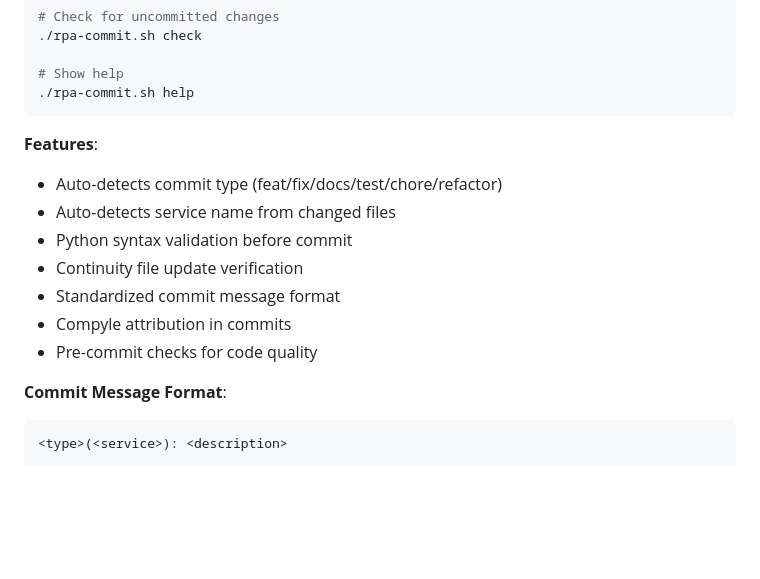
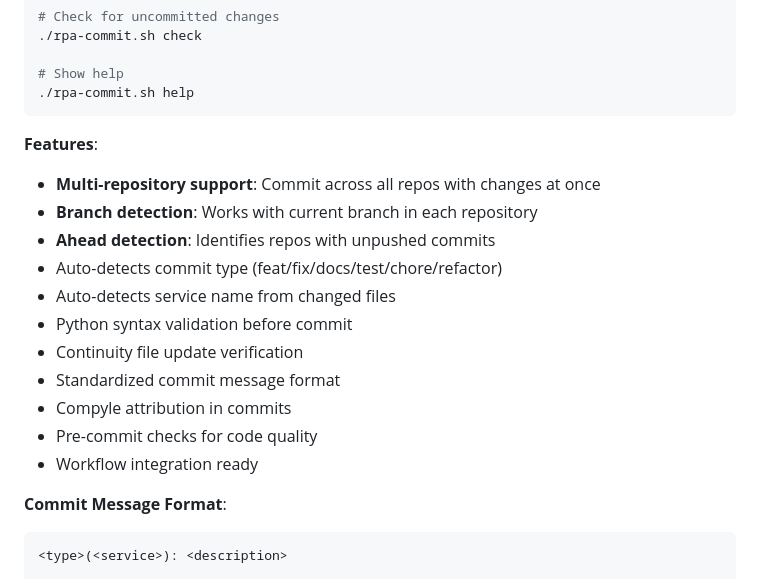
Before and after one commit to uberpu-ntiva/dox-admin, a Markdown page: scripts/README.md, the part around the change. GitHub-like rendering; blank space fills up the shorter version.

Commit message:
Auto-commit: Agent tool execution

````diff
--- a/scripts/README.md
+++ b/scripts/README.md
@@ -89,6 +89,9 @@ Utility scripts for local development, testing, and automated workflows.
 ```
 
 **Features**:
+- **Multi-repository support**: Commit across all repos with changes at once
+- **Branch detection**: Works with current branch in each repository
+- **Ahead detection**: Identifies repos with unpushed commits
 - Auto-detects commit type (feat/fix/docs/test/chore/refactor)
 - Auto-detects service name from changed files
 - Python syntax validation before commit
@@ -96,6 +99,7 @@ Utility scripts for local development, testing, and automated workflows.
 - Standardized commit message format
 - Compyle attribution in commits
 - Pre-commit checks for code quality
+- Workflow integration ready
 
 **Commit Message Format**:
 ```
````
